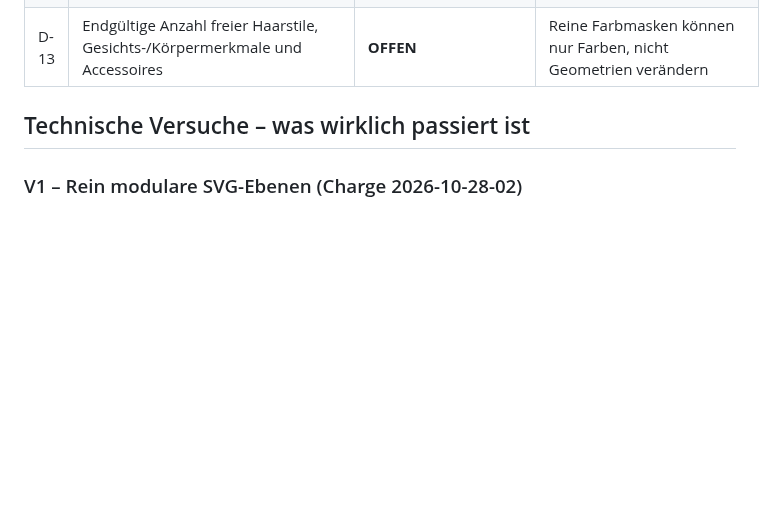
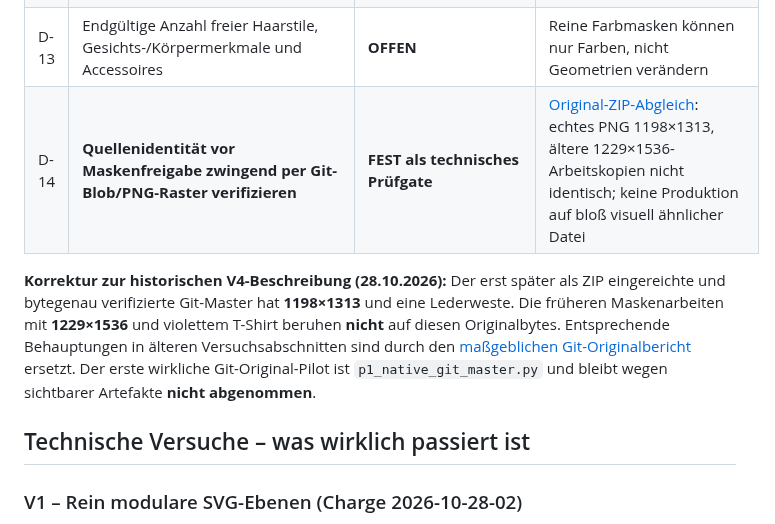
Before and after one commit to philip20794/Trinktribunal, a Markdown page: docs/avatars/DECISIONS.md, the part around the change. GitHub-like rendering; blank space fills up the shorter version.

Commit message:
docs(avatars): decide strict source provenance gate; correct historical V4 source claims

```diff
--- a/docs/avatars/DECISIONS.md
+++ b/docs/avatars/DECISIONS.md
@@ -20,6 +20,9 @@
 | D-11 | Vorgehen bei bereits eingebrannter Messwand und Schild im Master | **OFFEN** | Separierte gemeinsame Grafiken existieren, wurden aber noch nicht korrekt mit Original-PNGs kombiniert |
 | D-12 | Flutter-Rendering/Caching: on demand, vorab exportiert oder gemischt | **OFFEN** | Bisher ausschließlich Python-/Grafiktests; keine Runtime-/Performance-Messungen |
 | D-13 | Endgültige Anzahl freier Haarstile, Gesichts-/Körpermerkmale und Accessoires | **OFFEN** | Reine Farbmasken können nur Farben, nicht Geometrien verändern |
+| D-14 | **Quellenidentität vor Maskenfreigabe zwingend per Git-Blob/PNG-Raster verifizieren** | **FEST als technisches Prüfgate** | [Original-ZIP-Abgleich](reviews/p1-male09-exact-git-master-2026-10-28.md): echtes PNG 1198×1313, ältere 1229×1536-Arbeitskopien nicht identisch; keine Produktion auf bloß visuell ähnlicher Datei |
+
+**Korrektur zur historischen V4-Beschreibung (28.10.2026):** Der erst später als ZIP eingereichte und bytegenau verifizierte Git-Master hat **1198×1313** und eine Lederweste. Die früheren Maskenarbeiten mit **1229×1536** und violettem T-Shirt beruhen **nicht** auf diesen Originalbytes. Entsprechende Behauptungen in älteren Versuchsabschnitten sind durch den [maßgeblichen Git-Originalbericht](reviews/p1-male09-exact-git-master-2026-10-28.md) ersetzt. Der erste wirkliche Git-Original-Pilot ist `p1_native_git_master.py` und bleibt wegen sichtbarer Artefakte **nicht abgenommen**.
 
 ## Technische Versuche – was wirklich passiert ist
 
```
